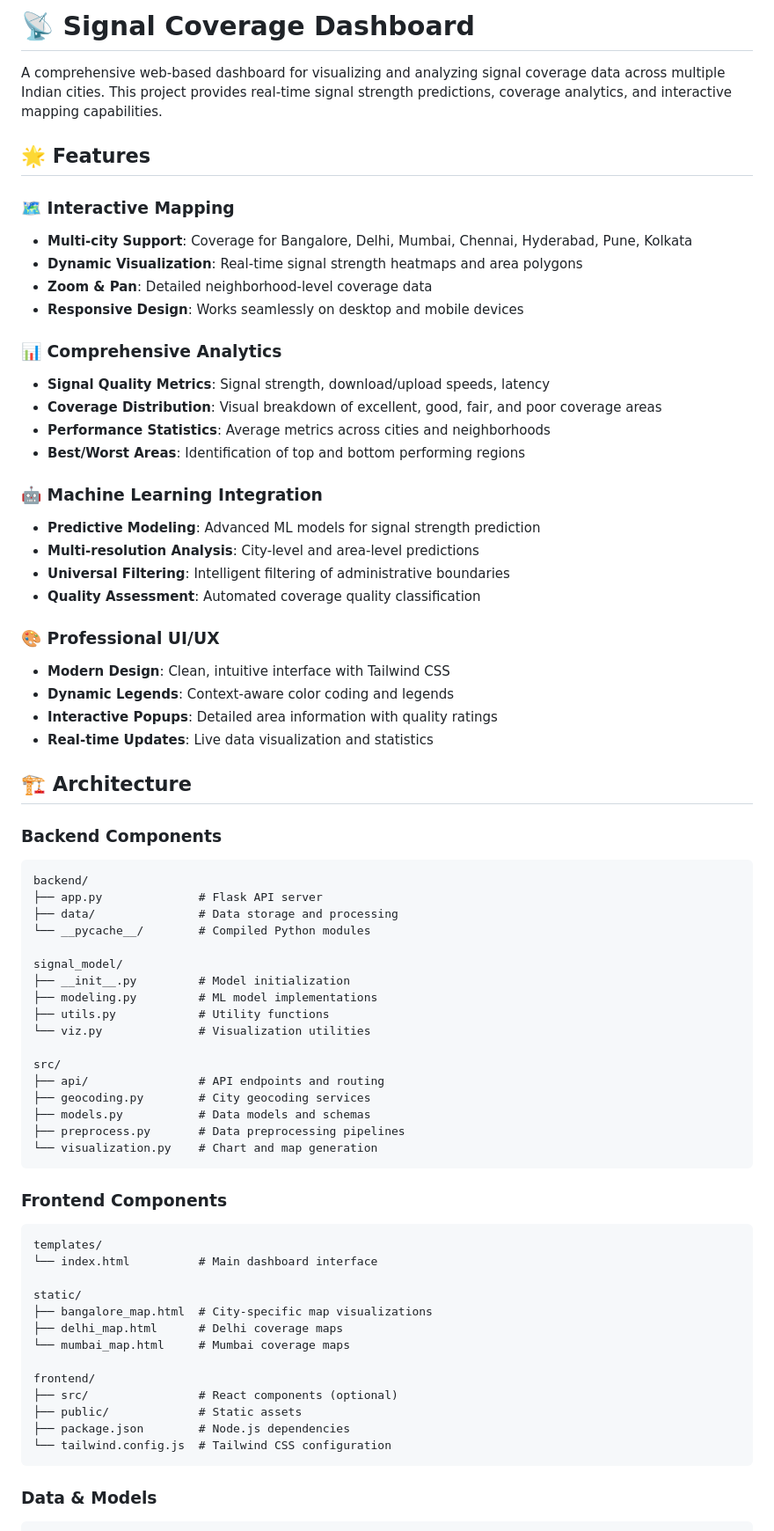
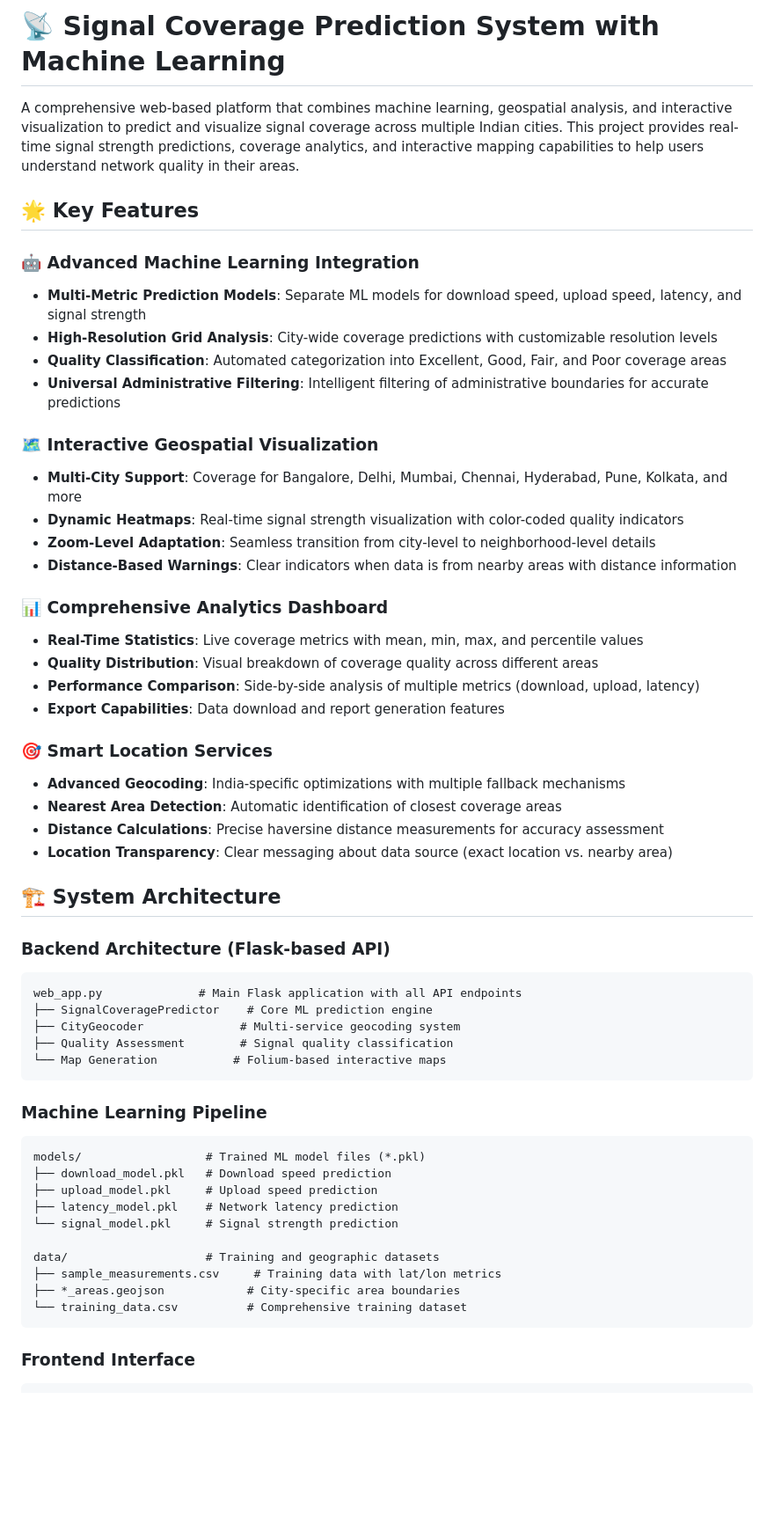
Before and after one commit to vinayak4236/Signal_coverage_With_ML_Model, a Markdown page: README.md, the part around the change printed below. Shown: that part at 88% size. Rendered like a GitHub page; blank space fills up the shorter version.

````diff
--- a/README.md
+++ b/README.md
@@ -1,72 +1,57 @@
-# 📡 Signal Coverage Dashboard
+# 📡 Signal Coverage Prediction System with Machine Learning
 
-A comprehensive web-based dashboard for visualizing and analyzing signal coverage data across multiple Indian cities. This project provides real-time signal strength predictions, coverage analytics, and interactive mapping capabilities.
+A comprehensive web-based platform that combines machine learning, geospatial analysis, and interactive visualization to predict and visualize signal coverage across multiple Indian cities. This project provides real-time signal strength predictions, coverage analytics, and interactive mapping capabilities to help users understand network quality in their areas.
 
-## 🌟 Features
+## 🌟 Key Features
 
-### 🗺️ Interactive Mapping
-- **Multi-city Support**: Coverage for Bangalore, Delhi, Mumbai, Chennai, Hyderabad, Pune, Kolkata
-- **Dynamic Visualization**: Real-time signal strength heatmaps and area polygons
-- **Zoom & Pan**: Detailed neighborhood-level coverage data
-- **Responsive Design**: Works seamlessly on desktop and mobile devices
+### 🤖 Advanced Machine Learning Integration
+- **Multi-Metric Prediction Models**: Separate ML models for download speed, upload speed, latency, and signal strength
+- **High-Resolution Grid Analysis**: City-wide coverage predictions with customizable resolution levels
+- **Quality Classification**: Automated categorization into Excellent, Good, Fair, and Poor coverage areas
+- **Universal Administrative Filtering**: Intelligent filtering of administrative boundaries for accurate predictions
 
-### 📊 Comprehensive Analytics
-- **Signal Quality Metrics**: Signal strength, download/upload speeds, latency
-- **Coverage Distribution**: Visual breakdown of excellent, good, fair, and poor coverage areas
-- **Performance Statistics**: Average metrics across cities and neighborhoods
-- **Best/Worst Areas**: Identification of top and bottom performing regions
+### 🗺️ Interactive Geospatial Visualization
+- **Multi-City Support**: Coverage for Bangalore, Delhi, Mumbai, Chennai, Hyderabad, Pune, Kolkata, and more
+- **Dynamic Heatmaps**: Real-time signal strength visualization with color-coded quality indicators
+- **Zoom-Level Adaptation**: Seamless transition from city-level to neighborhood-level details
+- **Distance-Based Warnings**: Clear indicators when data is from nearby areas with distance information
 
-### 🤖 Machine Learning Integration
-- **Predictive Modeling**: Advanced ML models for signal strength prediction
-- **Multi-resolution Analysis**: City-level and area-level predictions
-- **Universal Filtering**: Intelligent filtering of administrative boundaries
-- **Quality Assessment**: Automated coverage quality classification
+### 📊 Comprehensive Analytics Dashboard
+- **Real-Time Statistics**: Live coverage metrics with mean, min, max, and percentile values
+- **Quality Distribution**: Visual breakdown of coverage quality across different areas
+- **Performance Comparison**: Side-by-side analysis of multiple metrics (download, upload, latency)
+- **Export Capabilities**: Data download and report generation features
 
-### 🎨 Professional UI/UX
-- **Modern Design**: Clean, intuitive interface with Tailwind CSS
-- **Dynamic Legends**: Context-aware color coding and legends
-- **Interactive Popups**: Detailed area information with quality ratings
-- **Real-time Updates**: Live data visualization and statistics
+### 🎯 Smart Location Services
+- **Advanced Geocoding**: India-specific optimizations with multiple fallback mechanisms
+- **Nearest Area Detection**: Automatic identification of closest coverage areas
+- **Distance Calculations**: Precise haversine distance measurements for accuracy assessment
+- **Location Transparency**: Clear messaging about data source (exact location vs. nearby area)
 
-## 🏗️ Architecture
+## 🏗️ System Architecture
 
-### Backend Components
+### Backend Architecture (Flask-based API)
 ```
-backend/
-├── app.py              # Flask API server
-├── data/               # Data storage and processing
-└── __pycache__/        # Compiled Python modules
-
-signal_model/
-├── __init__.py         # Model initialization
-├── modeling.py         # ML model implementations
-├── utils.py            # Utility functions
-└── viz.py              # Visualization utilities
-
-src/
-├── api/                # API endpoints and routing
-├── geocoding.py        # City geocoding services
-├── models.py           # Data models and schemas
-├── preprocess.py       # Data preprocessing pipelines
-└── visualization.py    # Chart and map generation
+web_app.py              # Main Flask application with all API endpoints
+├── SignalCoveragePredictor    # Core ML prediction engine
+├── CityGeocoder              # Multi-service geocoding system
+├── Quality Assessment        # Signal quality classification
+└── Map Generation           # Folium-based interactive maps
 ```
 
-### Frontend Components
+### Machine Learning Pipeline
 ```
-templates/
-└── index.html          # Main dashboard interface
+models/                  # Trained ML model files (*.pkl)
+├── download_model.pkl   # Download speed prediction
+├── upload_model.pkl     # Upload speed prediction
+├── latency_model.pkl    # Network latency prediction
+└── signal_model.pkl     # Signal strength prediction
 
-static/
-├── bangalore_map.html  # City-specific map visualizations
-├── delhi_map.html      # Delhi coverage maps
-└── mumbai_map.html     # Mumbai coverage maps
-
-frontend/
-├── src/                # React components (optional)
-├── public/             # Static assets
-├── package.json        # Node.js dependencies
-└── tailwind.config.js  # Tailwind CSS configuration
+data/                    # Training and geographic datasets
+├── sample_measurements.csv     # Training data with lat/lon metrics
+├── *_areas.geojson            # City-specific area boundaries
+└── training_data.csv          # Comprehensive training dataset
 ```
 
-### Data & Models
+### Frontend Interface
 ```
````
Also changed, not shown: other parts of README.md (+224 -165 lines).
